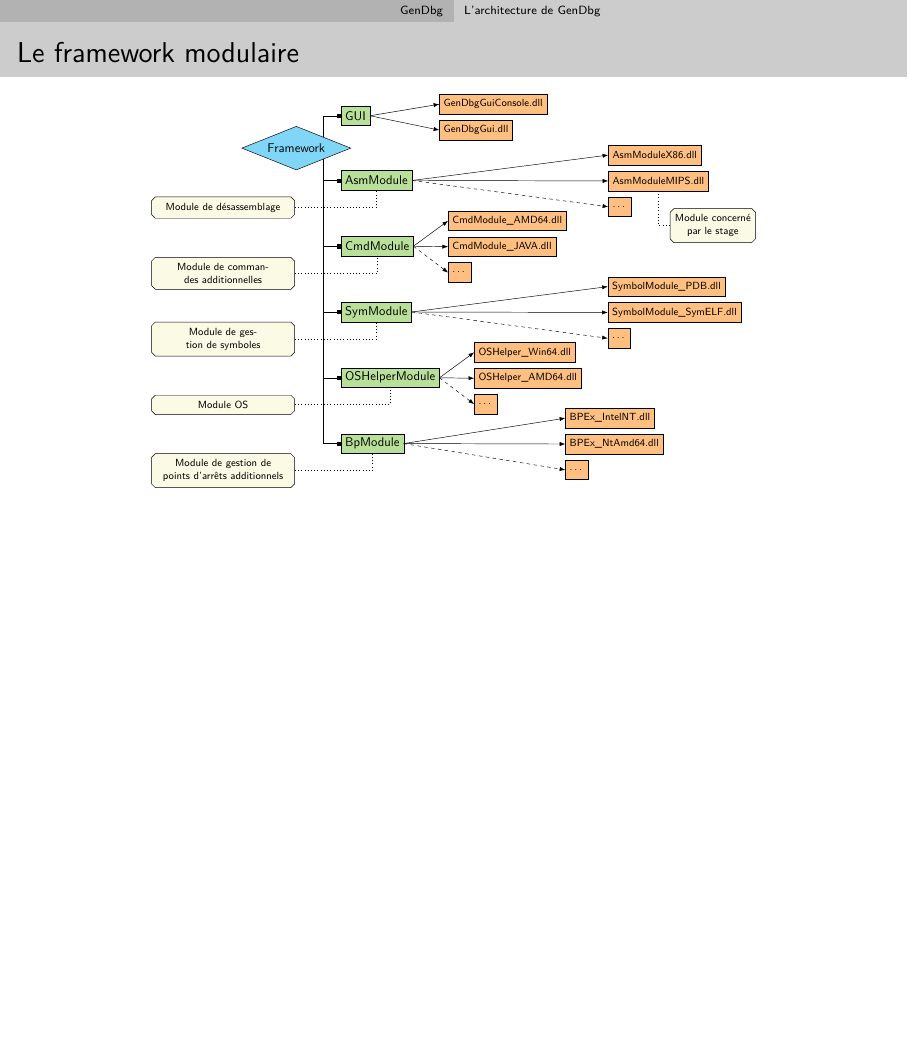
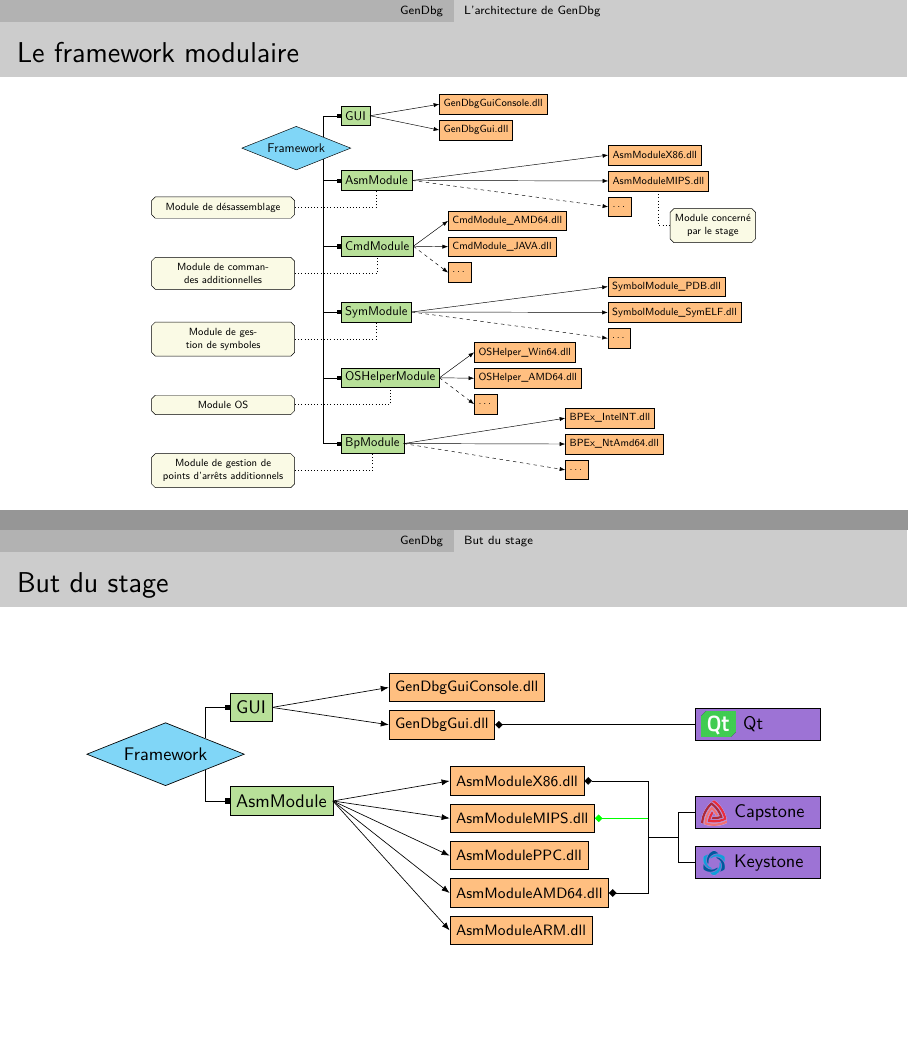
Before and after one commit to pinam45/UTBM_ST40_Rapport_de_stage_DGA, LaTeX slides (PRESENTATION_DGA.tex, which reads figures/uncover_GenDbg_modules_impl.tex): page 17 of 17 before the commit and pages 17 and 20 of 20 after it, the two joined at a grey line, the shorter picture padded with empty space. Compiled offline with XeLaTeX.

Commit message:
PRESENTATION_DGA: GenDbg / But du stage / But du stage

```diff
--- a/PRESENTATION_DGA.tex
+++ b/PRESENTATION_DGA.tex
@@ -151,4 +151,9 @@
 				\frametitle{Le framework modulaire}
 				\centering\resizebox{0.7\textwidth}{!}{\import{figures/}{uncover_GenDbg_modules.tex}}
 			\end{frame}
+		\subsection{But du stage}
+			\begin{frame}
+				\frametitle{But du stage}
+				\centering\resizebox{0.85\textwidth}{!}{\import{figures/}{uncover_GenDbg_modules_impl.tex}}
+			\end{frame}
 \end{document}
--- /dev/null
+++ b/figures/uncover_GenDbg_modules_impl.tex
@@ -0,0 +1,161 @@
+%!TEX program = xelatex
+\documentclass[11pt,class=book]{standalone}
+\input{figures_packages}
+\input{figures_common}
+
+\begin{document}
+	\pgfmathsetmacro\computerwidth{210}%
+	\pgfmathsetmacro\computerheight{200}%
+	\pgfmathsetmacro\xstartmodules{15}%
+	\pgfmathsetmacro\ystartmodules{-10}%
+	\pgfmathsetmacro\yshiftmodules{-5}%
+	\pgfmathsetmacro\iconsheight{15}%
+
+	\begin{tikzpicture}[x=1pt,y=1pt,>=Latex]
+		\tikzset{module/.style={
+			draw,
+			rectangle,
+			anchor=north west,
+			minimum height=17,
+			fill=color2,
+			outer sep=0pt,
+		}}
+		\tikzset{dll1/.style={
+			draw,
+			rectangle,
+			anchor=west,
+			minimum height=17,
+			font=\footnotesize,
+			fill=color3,
+			text opacity=1,
+		}}
+		\tikzset{dll2/.style={
+			dll1,
+			anchor=north west,
+			yshift=\yshiftmodules,
+		}}
+
+		%---------------------------------
+		% Framework
+		\node[
+			draw,
+			diamond,
+			aspect=2.5,
+			fill=color1,
+			xshift=-55,
+			yshift=40,
+			text opacity=1
+		] (framework) {Framework};
+
+		%---------------------------------
+		% GUI
+		\node[
+			module,
+			anchor=south west,
+			xshift=\xstartmodules,
+			yshift=-\ystartmodules,
+		] (gui) at (framework.north east) {GUI};
+
+		%---------------------------------
+		% AsmModule
+		\node[
+			module,
+			xshift=\xstartmodules,
+			yshift=\ystartmodules,
+		] (asmmodule) at (framework.south east) {AsmModule};
+
+
+		%---------------------------------
+		% Framework -> modules
+		\draw[-Square] (framework.north east) |- (gui);
+		\draw[-Square] (framework.south east) |- (asmmodule);
+		%\draw[dashed] (framework.south east) -- ++(0,-44);
+
+		%---------------------------------
+		% GUI impl
+		\node[dll1] (consolegui) at ($(gui.east) + (70,12)$) {GenDbgGuiConsole.dll};
+		\node[dll2] (qtgui) at (consolegui.south west) {GenDbgGui.dll};
+
+		\draw[->] (gui.east) to (consolegui.west);
+		\draw[->] (gui.east) to (qtgui.west);
+
+		%---------------------------------
+		% AsmModule impl
+		\node[dll1] (asmmodulex86) at ($(asmmodule.east) + (70,12)$) {AsmModuleX86.dll};
+		\node[dll2] (asmmodulemips) at (asmmodulex86.south west) {AsmModuleMIPS.dll};
+		\node[dll2] (asmmoduleppc) at (asmmodulemips.south west) {AsmModulePPC.dll};
+		\node[dll2] (asmmoduleamd64) at (asmmoduleppc.south west) {AsmModuleAMD64.dll};
+		\node[dll2] (asmmodulearm) at (asmmoduleamd64.south west) {AsmModuleARM.dll};
+
+		%---------------------------------
+		% AsmModule -- AsmModule impl
+		\draw[->] (asmmodule.east) to (asmmodulemips.west);
+		\draw[->] (asmmodule.east) to (asmmodulex86.west);
+		\draw[->] (asmmodule.east) to (asmmoduleppc.west);
+		\draw[->] (asmmodule.east) to (asmmoduleamd64.west);
+		\draw[->] (asmmodule.east) to (asmmodulearm.west);
+
+		\uncover<2->{
+			%---------------------------------
+			% Qt
+			\node[
+				draw,
+				rectangle,
+				minimum height=\iconsheight + 4,
+				minimum width=75,
+				fill=color4,
+				anchor=west
+			] (qtrect) at ($(framework.east) + (270,18)$) {};
+			\node[anchor=west] (qtpicture) at (qtrect.west) {\includegraphics[height=\iconsheight pt]{logos/Qt.png}};
+			\node[anchor=west,xshift=-3] (qttxt) at (qtpicture.east) {Qt};
+
+			%---------------------------------
+			% GUI impl -- Qt
+			\draw[Turned Square-] (qtgui.east) -| (qtrect.west);
+
+			%---------------------------------
+			% Capstone
+			\node[
+				draw,
+				rectangle,
+				minimum height=\iconsheight + 4,
+				minimum width=75,
+				fill=color4,
+				anchor=west
+			] (capstonerect) at ($(framework.east) + (270,-35)$) {};
+			\node[anchor=west] (capstonepicture) at (capstonerect.west) {\includegraphics[height=\iconsheight pt]{logos/capstone.png}};
+			\node[anchor=west,xshift=-3] (capstonetxt) at (capstonepicture.east) {Capstone};
+
+			%---------------------------------
+			% Keystone
+			\node[
+				draw,
+				rectangle,
+				minimum height=\iconsheight + 4,
+				minimum width=75,
+				fill=color4,
+				anchor=west
+			] (keystonerect) at ($(framework.east) + (270,-65)$) {};
+			\node[anchor=west] (keystonepicture) at (keystonerect.west) {\includegraphics[height=\iconsheight pt]{logos/keystone.png}};
+			\node[anchor=west,xshift=-3] (keystonetxt) at (keystonepicture.east) {Keystone};
+
+			%---------------------------------
+			% AsmModule impl -- Capstone Keystone
+			\draw (capstonerect.west) -- ++(-10,0) |- (keystonerect.west);
+			\coordinate (A) at ($(capstonerect.west)+(-10,0)$);
+			\coordinate (B) at ($(keystonerect.west)+(-10,0)$);
+			\coordinate (C) at ($(A)!0.5!(B)$);
+			\coordinate (D) at ($(C)+(-18,0)$);
+			\draw[thick] (C) -- (D);
+		}
+
+		\uncover<3->{
+			\draw[color=green,Turned Square-] (asmmodulemips.east) -| (D);
+		}
+
+		\uncover<2->{
+			\draw[Turned Square-] (asmmodulex86.east) -| (D);
+			\draw[Turned Square-] (asmmoduleamd64.east) -| (D);
+		}
+	\end{tikzpicture}
+\end{document}
```
